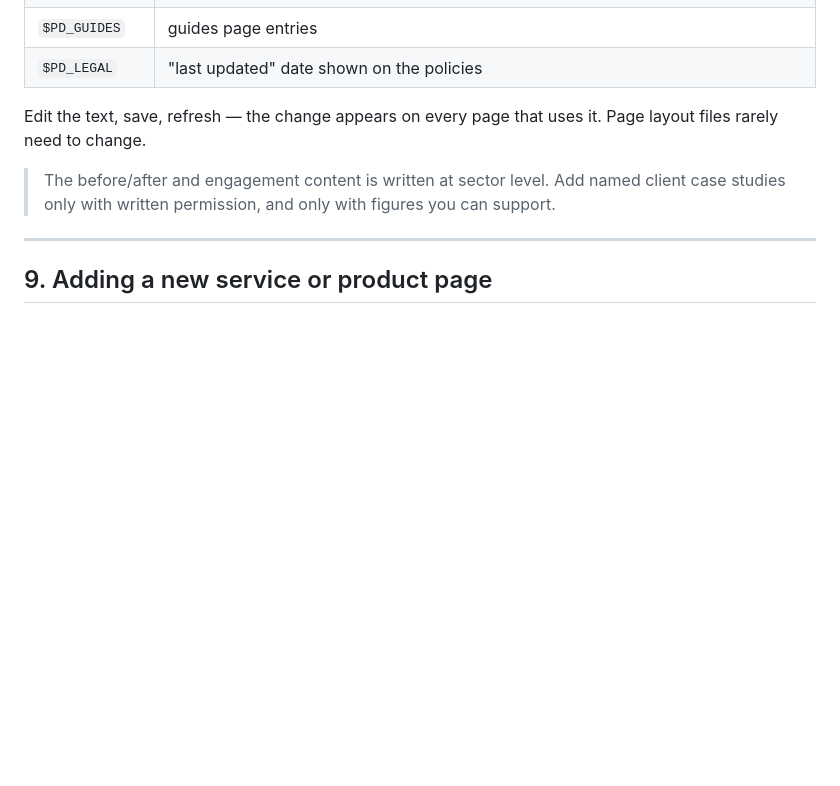
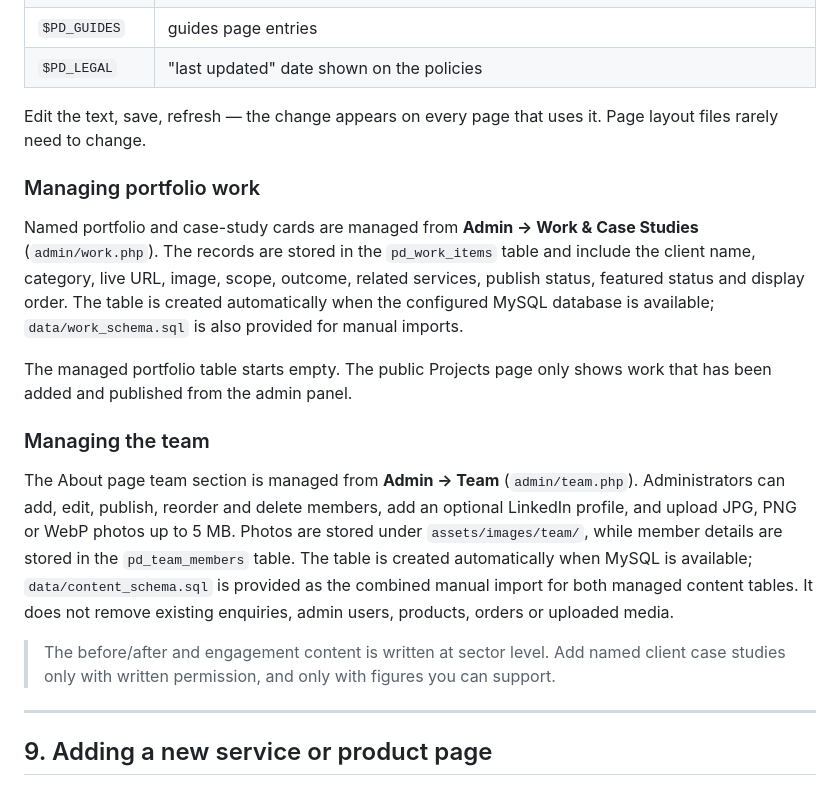
Before and after one commit to ShashankGupta9/Prospect-Digital, a Markdown page: README.md, the part around the change. GitHub-like rendering; blank space fills up the shorter version.

```diff
--- a/README.md
+++ b/README.md
@@ -358,6 +358,27 @@ All copy lives in **`includes/data.php`**:
 Edit the text, save, refresh — the change appears on every page that uses it. Page layout files
 rarely need to change.
 
+### Managing portfolio work
+
+Named portfolio and case-study cards are managed from **Admin → Work & Case Studies**
+(`admin/work.php`). The records are stored in the `pd_work_items` table and include the
+client name, category, live URL, image, scope, outcome, related services, publish status,
+featured status and display order. The table is created automatically when the configured
+MySQL database is available; `data/work_schema.sql` is also provided for manual imports.
+
+The managed portfolio table starts empty. The public Projects page only shows work that
+has been added and published from the admin panel.
+
+### Managing the team
+
+The About page team section is managed from **Admin → Team** (`admin/team.php`).
+Administrators can add, edit, publish, reorder and delete members, add an optional LinkedIn
+profile, and upload JPG, PNG or WebP photos up to 5 MB. Photos are stored under
+`assets/images/team/`, while member details are stored in the `pd_team_members` table.
+The table is created automatically when MySQL is available; `data/content_schema.sql` is
+provided as the combined manual import for both managed content tables. It does not remove
+existing enquiries, admin users, products, orders or uploaded media.
+
 > The before/after and engagement content is written at sector level. Add named client case studies
 > only with written permission, and only with figures you can support.
 
```
